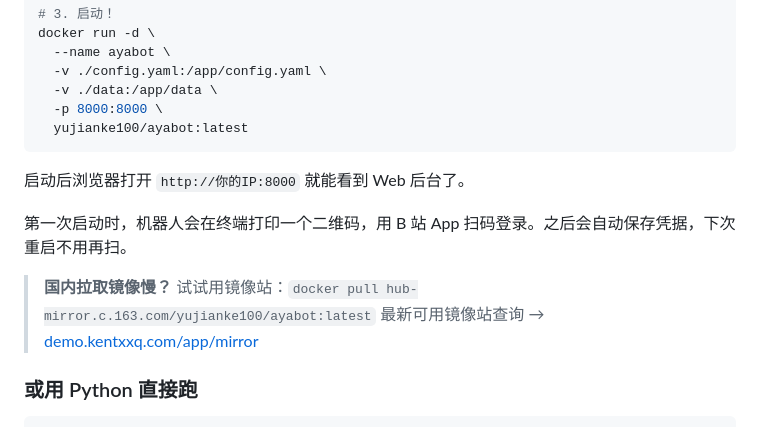
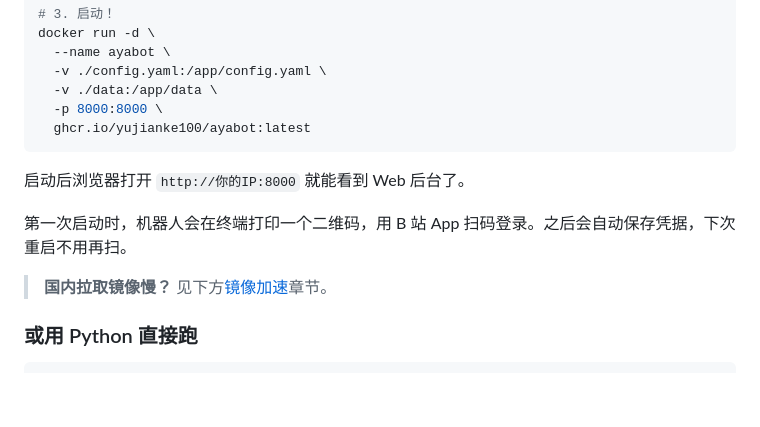
Before and after one commit to yujianke100/Ayabot, a Markdown page: README.md, the part around one of its changes. GitHub-like rendering; blank space fills up the shorter version.

````diff
--- a/README.md
+++ b/README.md
@@ -33,15 +33,14 @@ docker run -d \
   -v ./config.yaml:/app/config.yaml \
   -v ./data:/app/data \
   -p 8000:8000 \
-  yujianke100/ayabot:latest
+  ghcr.io/yujianke100/ayabot:latest
 ```
 
 启动后浏览器打开 `http://你的IP:8000` 就能看到 Web 后台了。
 
 第一次启动时，机器人会在终端打印一个二维码，用 B 站 App 扫码登录。之后会自动保存凭据，下次重启不用再扫。
 
-> **国内拉取镜像慢？** 试试用镜像站：`docker pull hub-mirror.c.163.com/yujianke100/ayabot:latest`
-> 最新可用镜像站查询 → [demo.kentxxq.com/app/mirror](https://demo.kentxxq.com/app/mirror)
+> **国内拉取镜像慢？** 见下方[镜像加速](#-docker-镜像)章节。
 
 ### 或用 Python 直接跑
 
````
Also changed, not shown: other parts of README.md (+37 -12 lines), logo.png.
